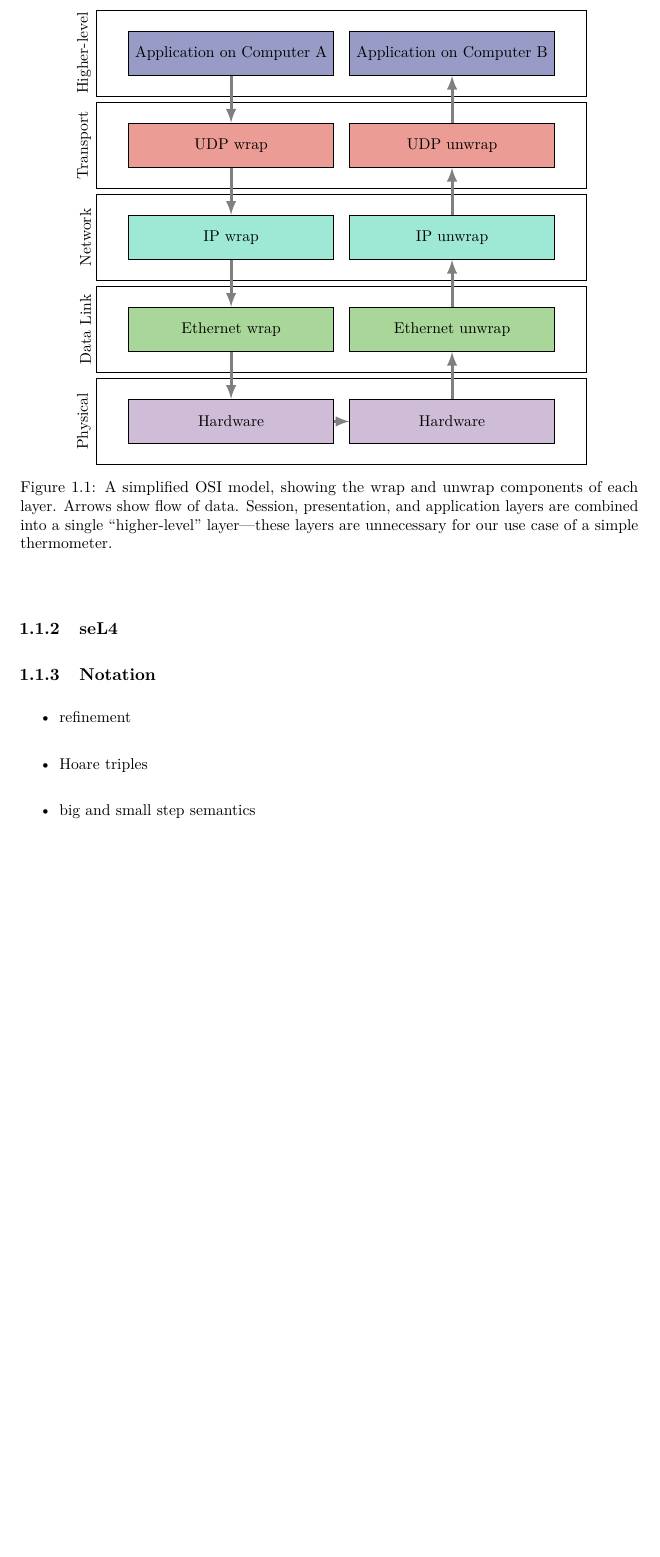
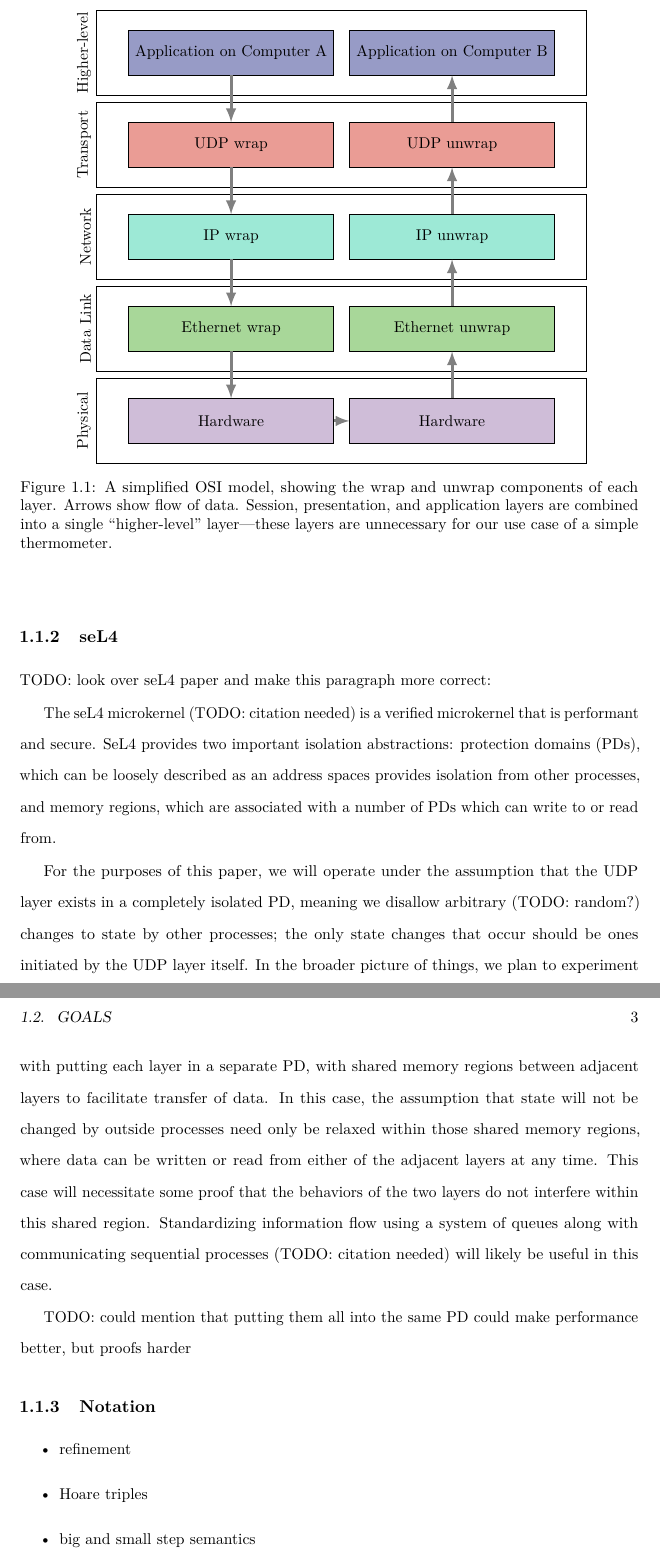
Before and after one commit to rowedaniel/thesis-dependable, a LaTeX thesis (thesis/main.tex): part of page 12 of 23 before the commit and two parts of pages 12 and 13 of 23 after it, the two joined at a grey line, cut so that both start at the same text, the shorter picture padded with empty space. Compiled offline with pdfLaTeX.

Commit message:
feat: start on seL4 subsection

```diff
--- a/thesis/main.tex
+++ b/thesis/main.tex
@@ -196,6 +196,35 @@ result in exactly the initial packet \lstinline{x}.
 \end{figure}
 
 \subsection{seL4}
+
+TODO: look over seL4 paper and make this paragraph more correct:
+
+The seL4 microkernel (TODO: citation needed) is a verified microkernel
+that is performant and secure.
+SeL4 provides two important isolation abstractions: protection domains (PDs), which can be loosely described as an address spaces provides isolation from
+other processes,
+and memory regions, which are associated with a number of PDs which can write to or read from.
+
+For the purposes of this paper, we will operate under the assumption that
+the UDP layer exists in a completely isolated PD, meaning
+we disallow arbitrary (TODO: random?) changes to state by other processes;
+the only state changes that occur should be ones initiated by the UDP
+layer itself.
+In the broader picture of things, we plan to experiment with putting
+each layer in a separate PD,
+with shared memory regions between adjacent layers to facilitate transfer of data.
+In this case, the assumption that state will not be changed by outside processes
+need only be relaxed within those shared memory regions, where
+data can be written or read from either of the adjacent layers at any time.
+This case will necessitate some proof that the behaviors of the two layers
+do not interfere within this shared region.
+Standardizing information flow using a system of queues along with
+communicating sequential processes (TODO: citation needed)
+will likely be useful in this case.
+
+TODO: could mention that putting them all into the same PD could make performance
+better, but proofs harder
+
 \subsection{Notation} % maybe combine with the tools section?
 \begin{itemize}
     \item refinement
```
